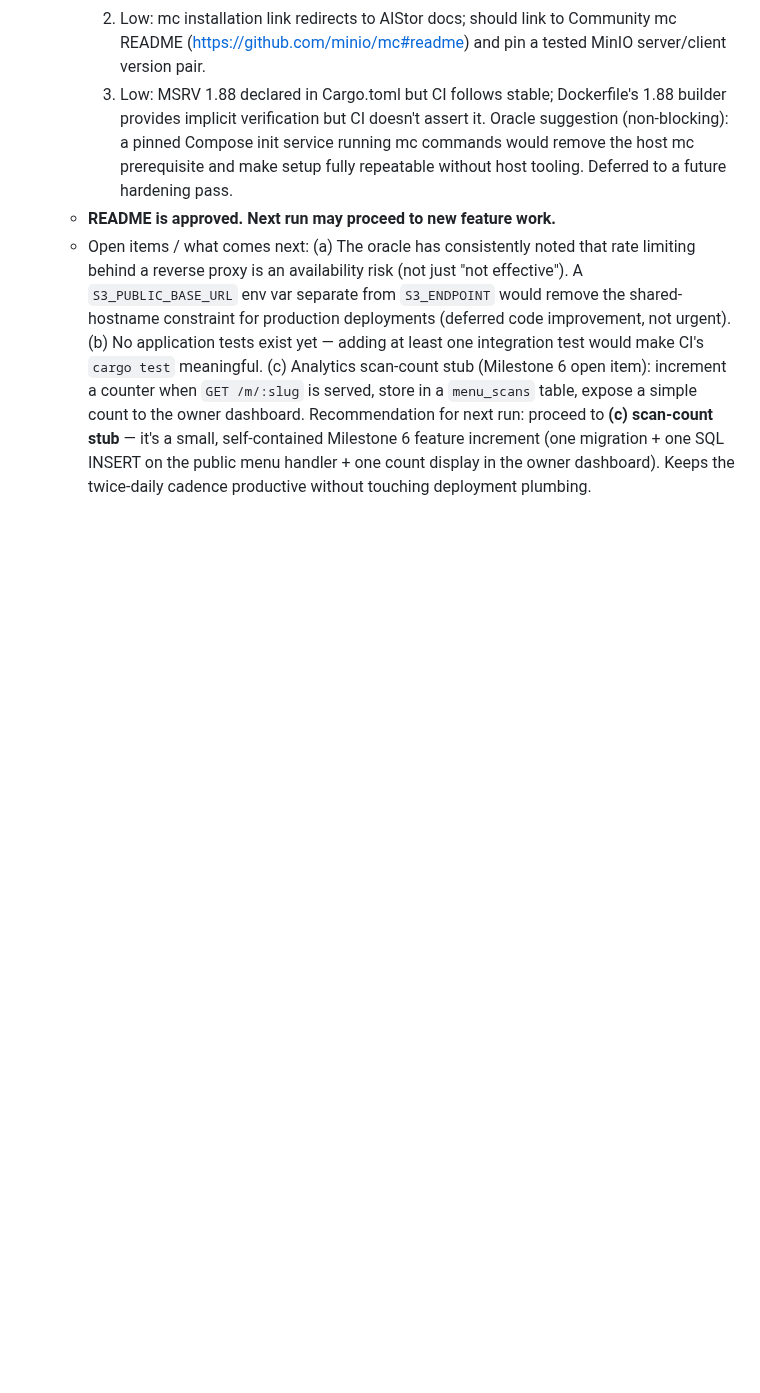
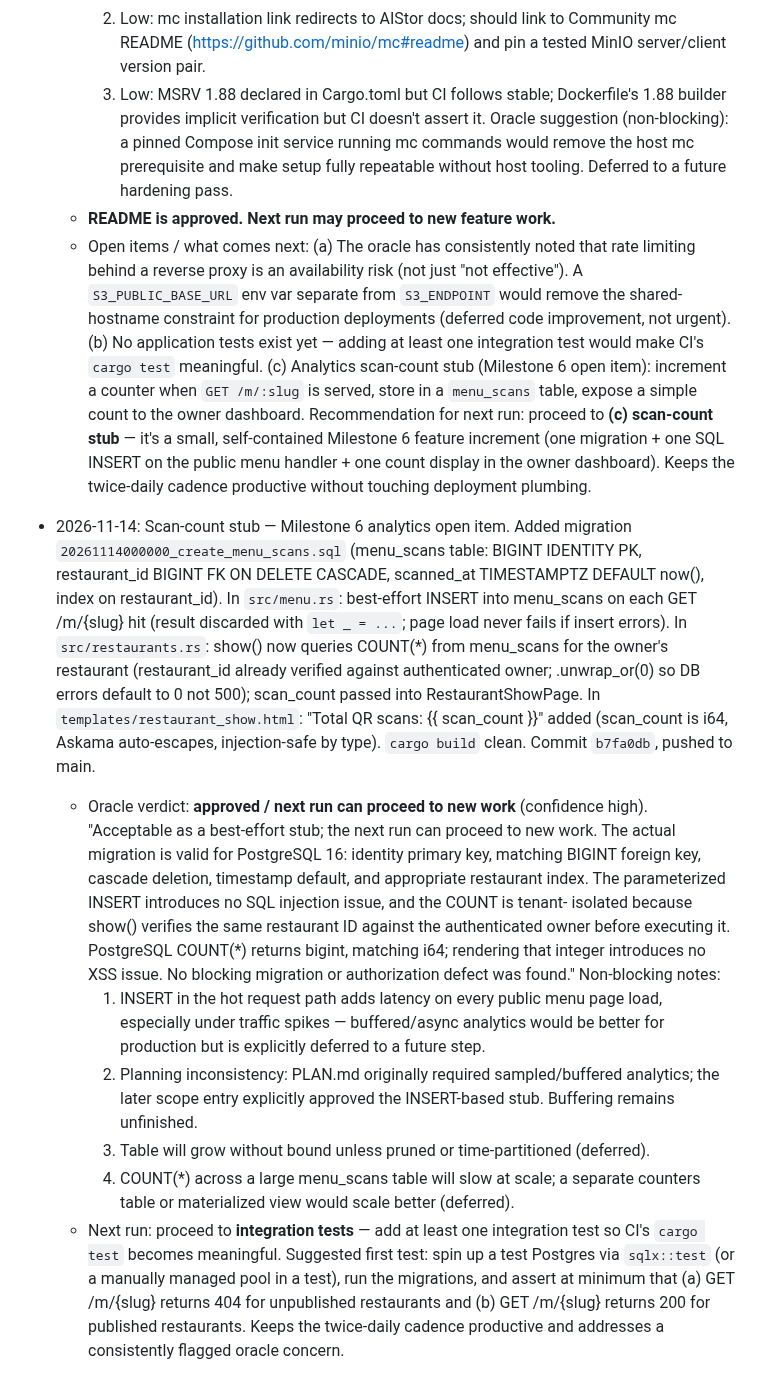
Before and after one commit to etservicehub23-code/qr-menu-app, a Markdown page: PLAN.md, the part around the change. Drawn GitHub-style; blank space fills up the shorter version.

Commit message:
chore: update PLAN.md status — scan-count stub approved, next: integration tests
Co-Authored-By: Claude Sonnet 4.6 <noreply@anthropic.com>

```diff
--- a/PLAN.md
+++ b/PLAN.md
@@ -1525,3 +1525,39 @@ one rather than deferring that migration.
     self-contained Milestone 6 feature increment (one migration + one SQL INSERT on the
     public menu handler + one count display in the owner dashboard). Keeps the
     twice-daily cadence productive without touching deployment plumbing.
+
+- 2026-11-14: Scan-count stub — Milestone 6 analytics open item. Added migration
+  `20261114000000_create_menu_scans.sql` (menu_scans table: BIGINT IDENTITY PK,
+  restaurant_id BIGINT FK ON DELETE CASCADE, scanned_at TIMESTAMPTZ DEFAULT now(),
+  index on restaurant_id). In `src/menu.rs`: best-effort INSERT into menu_scans on
+  each GET /m/{slug} hit (result discarded with `let _ = ...`; page load never fails
+  if insert errors). In `src/restaurants.rs`: show() now queries COUNT(*) from
+  menu_scans for the owner's restaurant (restaurant_id already verified against
+  authenticated owner; .unwrap_or(0) so DB errors default to 0 not 500); scan_count
+  passed into RestaurantShowPage. In `templates/restaurant_show.html`: "Total QR
+  scans: {{ scan_count }}" added (scan_count is i64, Askama auto-escapes, injection-safe
+  by type). `cargo build` clean. Commit `b7fa0db`, pushed to main.
+  - Oracle verdict: **approved / next run can proceed to new work** (confidence high).
+    "Acceptable as a best-effort stub; the next run can proceed to new work. The actual
+    migration is valid for PostgreSQL 16: identity primary key, matching BIGINT foreign
+    key, cascade deletion, timestamp default, and appropriate restaurant index. The
+    parameterized INSERT introduces no SQL injection issue, and the COUNT is tenant-
+    isolated because show() verifies the same restaurant ID against the authenticated
+    owner before executing it. PostgreSQL COUNT(*) returns bigint, matching i64;
+    rendering that integer introduces no XSS issue. No blocking migration or
+    authorization defect was found." Non-blocking notes:
+    1. INSERT in the hot request path adds latency on every public menu page load,
+       especially under traffic spikes — buffered/async analytics would be better for
+       production but is explicitly deferred to a future step.
+    2. Planning inconsistency: PLAN.md originally required sampled/buffered analytics;
+       the later scope entry explicitly approved the INSERT-based stub. Buffering remains
+       unfinished.
+    3. Table will grow without bound unless pruned or time-partitioned (deferred).
+    4. COUNT(*) across a large menu_scans table will slow at scale; a separate counters
+       table or materialized view would scale better (deferred).
+  - Next run: proceed to **integration tests** — add at least one integration test so
+    CI's `cargo test` becomes meaningful. Suggested first test: spin up a test Postgres
+    via `sqlx::test` (or a manually managed pool in a test), run the migrations, and
+    assert at minimum that (a) GET /m/{slug} returns 404 for unpublished restaurants and
+    (b) GET /m/{slug} returns 200 for published restaurants. Keeps the twice-daily
+    cadence productive and addresses a consistently flagged oracle concern.
```
